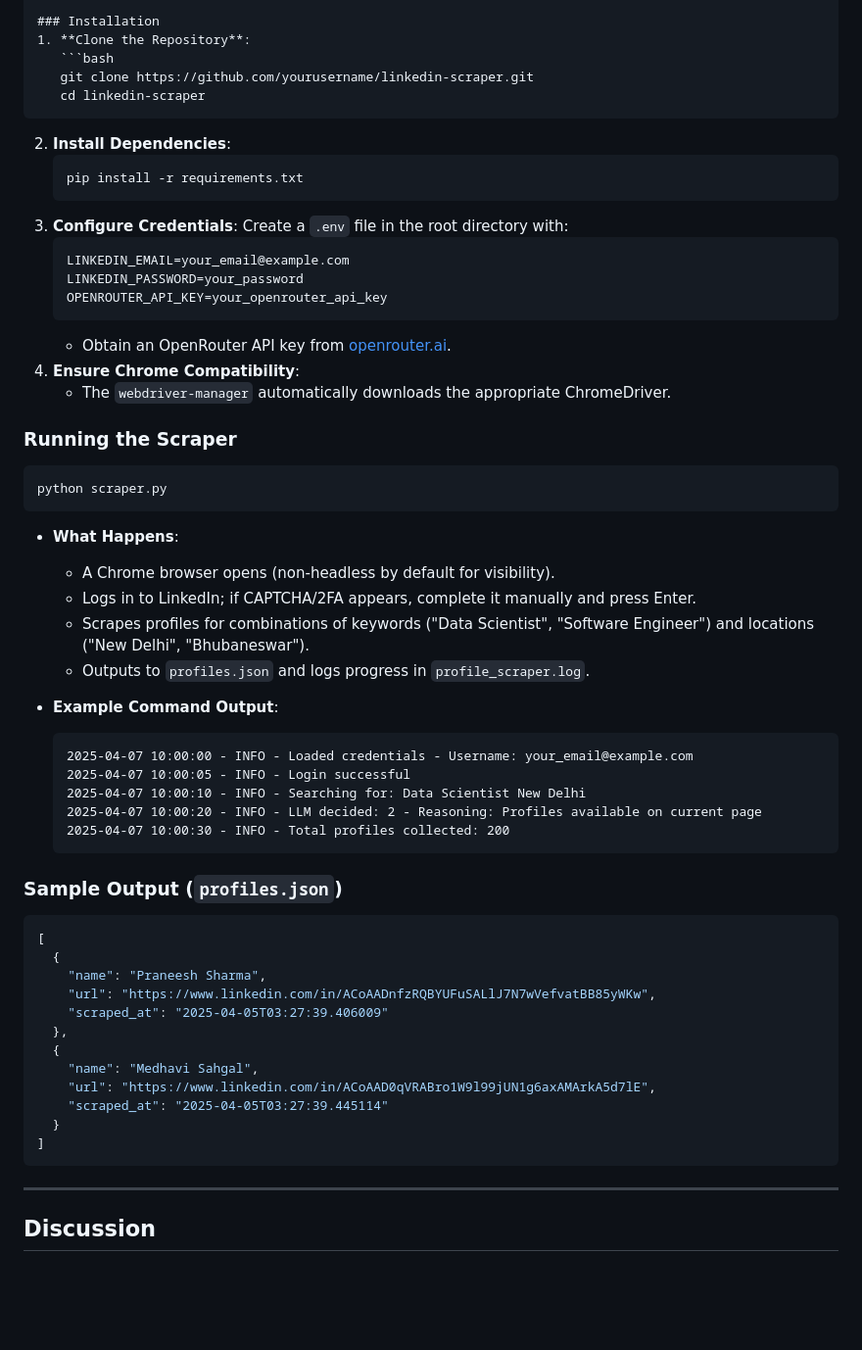
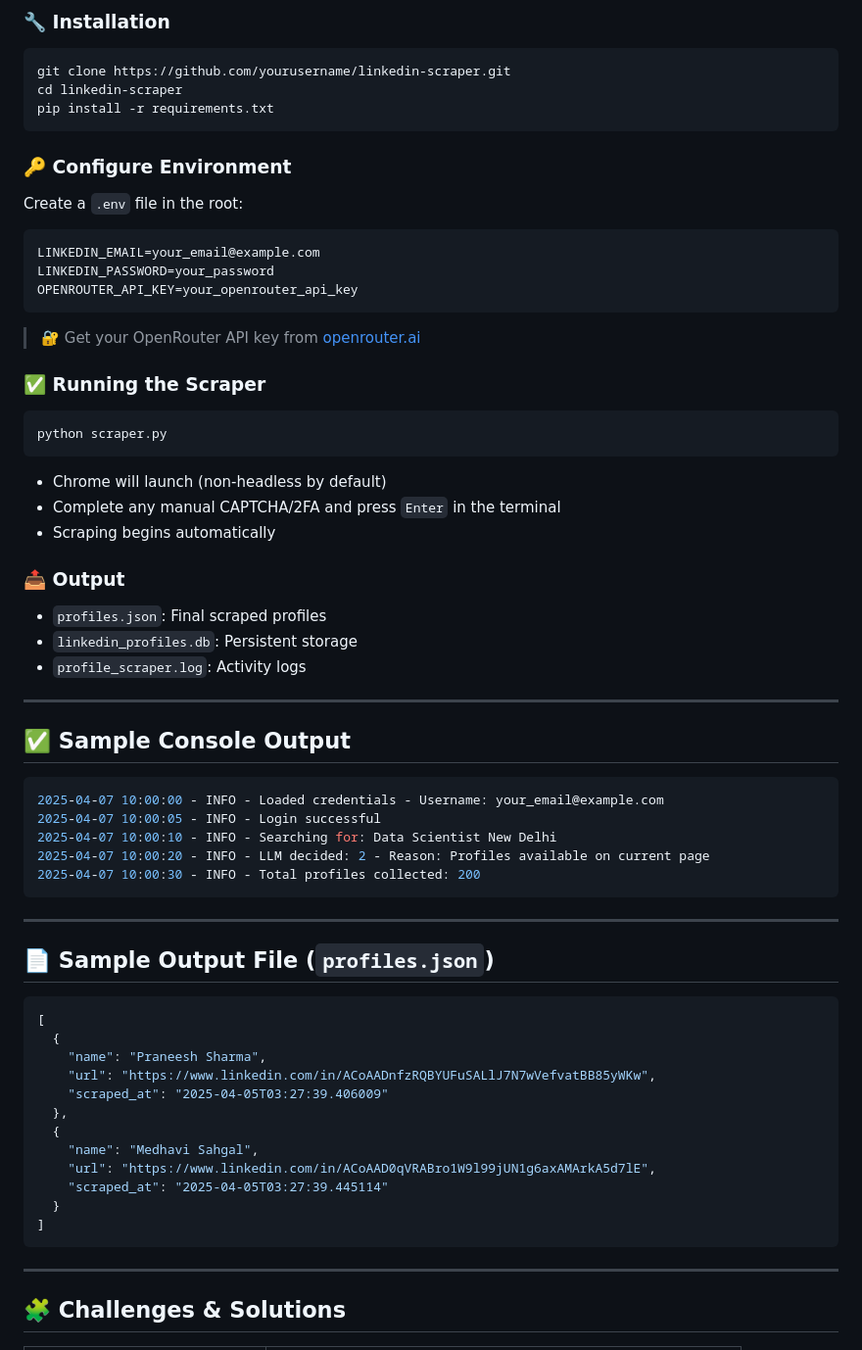
Before and after one commit to samarthya04/LinkedIn-Profile-Scraper, a Markdown page: README.md, the part around the change printed below. Shown: that part at 98% size. Rendered like a GitHub page; blank space fills up the shorter version.

````diff
--- a/README.md
+++ b/README.md
@@ -44,45 +78,56 @@ Listed in `requirements.txt`:
 
-### Installation
-1. **Clone the Repository**:
-   ```bash
-   git clone https://github.com/yourusername/linkedin-scraper.git
-   cd linkedin-scraper
-   ```
-2. **Install Dependencies**:
-   ```bash
-   pip install -r requirements.txt
-   ```
-3. **Configure Credentials**:
-   Create a `.env` file in the root directory with:
-   ```plaintext
-   LINKEDIN_EMAIL=your_email@example.com
-   LINKEDIN_PASSWORD=your_password
-   OPENROUTER_API_KEY=your_openrouter_api_key
-   ```
-   - Obtain an OpenRouter API key from [openrouter.ai](https://openrouter.ai).
-4. **Ensure Chrome Compatibility**:
-   - The `webdriver-manager` automatically downloads the appropriate ChromeDriver.
+### 🔧 Installation
 
-### Running the Scraper
+```bash
+git clone https://github.com/yourusername/linkedin-scraper.git
+cd linkedin-scraper
+pip install -r requirements.txt
+```
+
+### 🔑 Configure Environment
+
+Create a `.env` file in the root:
+
+```env
+LINKEDIN_EMAIL=your_email@example.com
+LINKEDIN_PASSWORD=your_password
+OPENROUTER_API_KEY=your_openrouter_api_key
+```
+
+> 🔐 Get your OpenRouter API key from [openrouter.ai](https://openrouter.ai)
+
+### ✅ Running the Scraper
+
 ```bash
 python scraper.py
 ```
-- **What Happens**:
-  - A Chrome browser opens (non-headless by default for visibility).
-  - Logs in to LinkedIn; if CAPTCHA/2FA appears, complete it manually and press Enter.
-  - Scrapes profiles for combinations of keywords ("Data Scientist", "Software Engineer") and locations ("New Delhi", "Bhubaneswar").
-  - Outputs to `profiles.json` and logs progress in `profile_scraper.log`.
 
-- **Example Command Output**:
-  ```
-  2025-04-07 10:00:00 - INFO - Loaded credentials - Username: your_email@example.com
-  2025-04-07 10:00:05 - INFO - Login successful
-  2025-04-07 10:00:10 - INFO - Searching for: Data Scientist New Delhi
-  2025-04-07 10:00:20 - INFO - LLM decided: 2 - Reasoning: Profiles available on current page
-  2025-04-07 10:00:30 - INFO - Total profiles collected: 200
-  ```
+- Chrome will launch (non-headless by default)
+- Complete any manual CAPTCHA/2FA and press `Enter` in the terminal
+- Scraping begins automatically
 
-### Sample Output (`profiles.json`)
+### 📤 Output
+
+- `profiles.json`: Final scraped profiles
+- `linkedin_profiles.db`: Persistent storage
+- `profile_scraper.log`: Activity logs
+
+---
+
+## ✅ Sample Console Output
+
+```bash
+2025-04-07 10:00:00 - INFO - Loaded credentials - Username: your_email@example.com
+2025-04-07 10:00:05 - INFO - Login successful
+2025-04-07 10:00:10 - INFO - Searching for: Data Scientist New Delhi
+2025-04-07 10:00:20 - INFO - LLM decided: 2 - Reason: Profiles available on current page
+2025-04-07 10:00:30 - INFO - Total profiles collected: 200
+```
+
+---
+
+## 📄 Sample Output File (`profiles.json`)
+
 ```json
 [
   {
@@ -100,5 +145,5 @@ python scraper.py
 
 ---
 
-## Discussion
+## 🧩 Challenges & Solutions
 
````
Also changed, not shown: other parts of README.md (+112 -69 lines).
